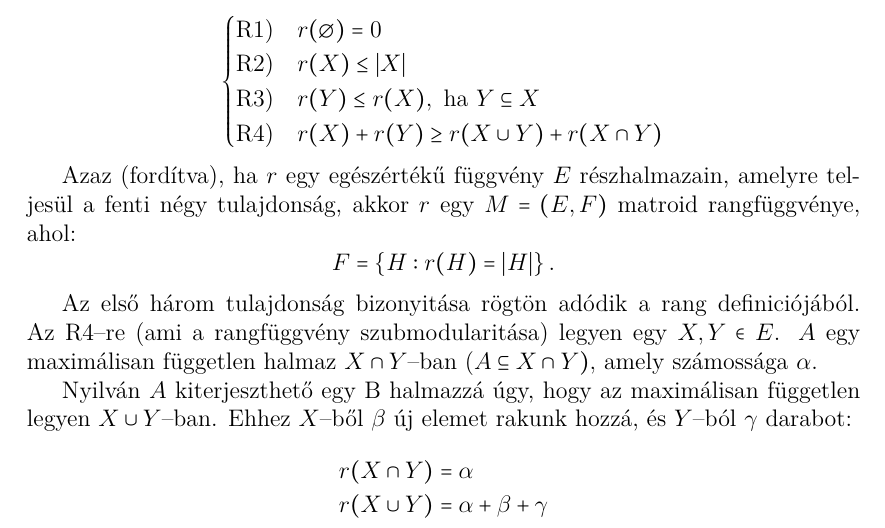
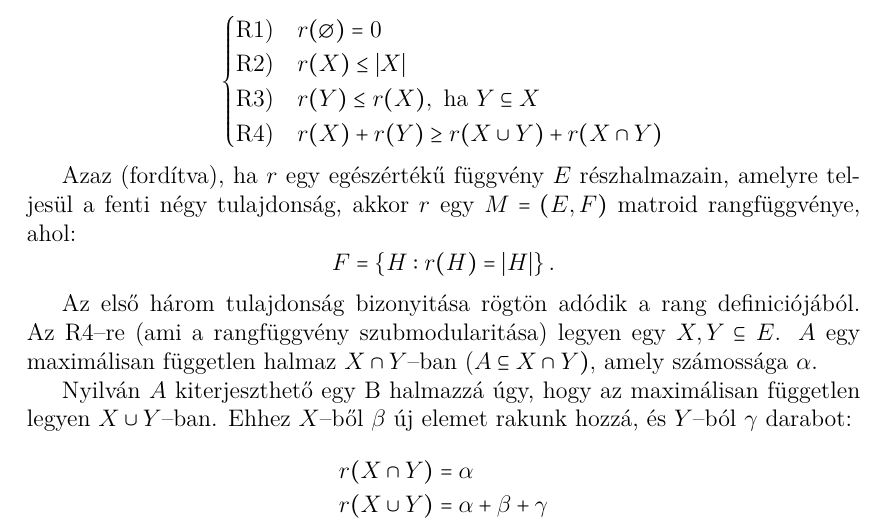
Before and after one commit to gaborbernat/ropi_jegyzet_latex, a LaTeX book (src/main.tex, which reads src/8.tex): part of page 39 of 80, cut so that both start at the same text. Compiled offline with pdfLaTeX.

Commit message:
hiba: eliras, eleme helyett reszhalmaza a helyes

```diff
--- a/src/8.tex
+++ b/src/8.tex
@@ -208,7 +208,7 @@ ahol:
 \[F=\left\{ H : r(H)=|H| \right\}. \]
 
 Az első három tulajdonság bizonyitása rögtön adódik a rang definiciójából. Az
-R$4$--re (ami a rangfüggvény szubmodularitása) legyen egy $X,Y \in E$. $A$
+R$4$--re (ami a rangfüggvény szubmodularitása) legyen egy $X,Y \subseteq E$. $A$
 egy maximálisan független halmaz $X \cap Y$--ban ($A \subseteq X \cap Y),$ amely
 számossága $\alpha$.
 
```
